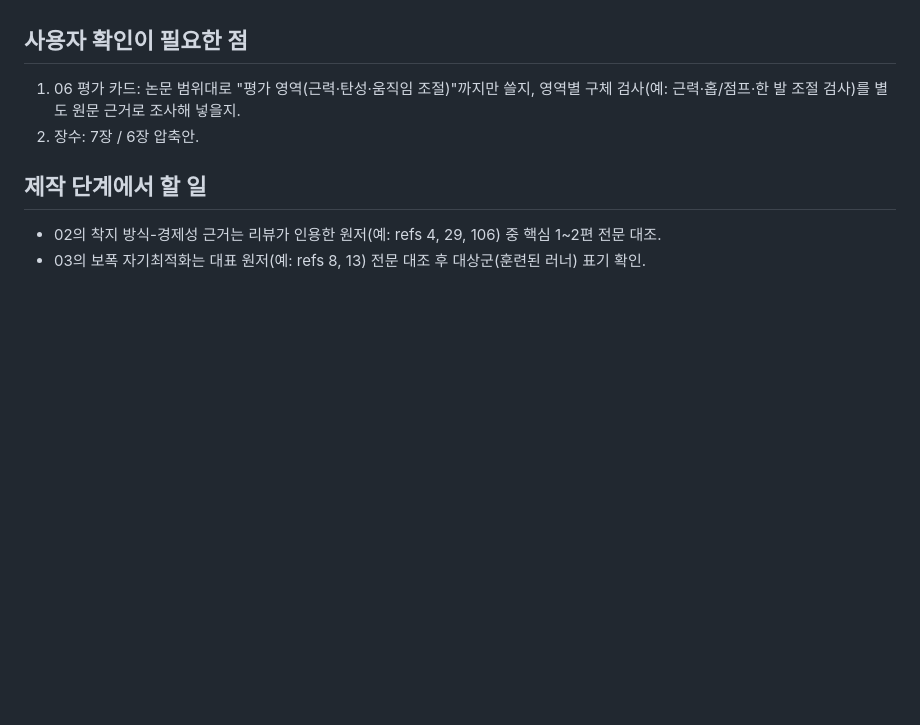
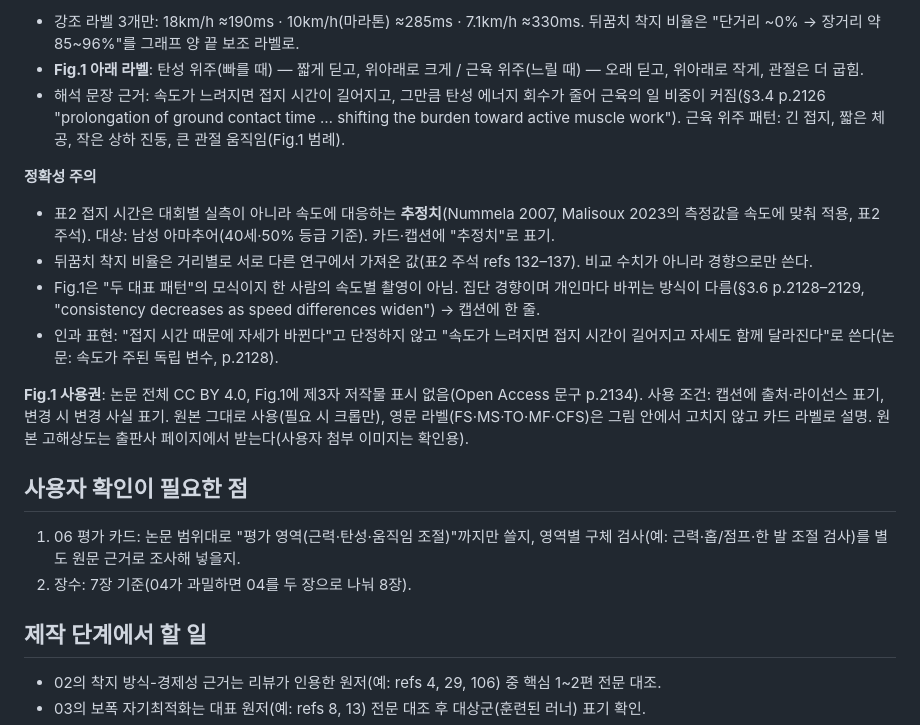
Before and after one commit to js920915-cyber/New-box, a Markdown page: content/running-form-pimp/storyboard.md, the part around one of its changes. Rendered like a GitHub page; blank space fills up the shorter version.

```diff
--- a/content/running-form-pimp/storyboard.md
+++ b/content/running-form-pimp/storyboard.md
@@ -30,8 +50,19 @@
+- 강조 라벨 3개만: 18km/h ≈190ms · 10km/h(마라톤) ≈285ms · 7.1km/h ≈330ms. 뒤꿈치 착지 비율은 "단거리 ~0% → 장거리 약 85~96%"를 그래프 양 끝 보조 라벨로.
+- **Fig.1 아래 라벨**: 탄성 위주(빠를 때) — 짧게 딛고, 위아래로 크게 / 근육 위주(느릴 때) — 오래 딛고, 위아래로 작게, 관절은 더 굽힘.
+- 해석 문장 근거: 속도가 느려지면 접지 시간이 길어지고, 그만큼 탄성 에너지 회수가 줄어 근육의 일 비중이 커짐(§3.4 p.2126 "prolongation of ground contact time … shifting the burden toward active muscle work"). 근육 위주 패턴: 긴 접지, 짧은 체공, 작은 상하 진동, 큰 관절 움직임(Fig.1 범례).
+
+**정확성 주의**
+- 표2 접지 시간은 대회별 실측이 아니라 속도에 대응하는 **추정치**(Nummela 2007, Malisoux 2023의 측정값을 속도에 맞춰 적용, 표2 주석). 대상: 남성 아마추어(40세·50% 등급 기준). 카드·캡션에 "추정치"로 표기.
+- 뒤꿈치 착지 비율은 거리별로 서로 다른 연구에서 가져온 값(표2 주석 refs 132–137). 비교 수치가 아니라 경향으로만 쓴다.
+- Fig.1은 "두 대표 패턴"의 모식이지 한 사람의 속도별 촬영이 아님. 집단 경향이며 개인마다 바뀌는 방식이 다름(§3.6 p.2128–2129, "consistency decreases as speed differences widen") → 캡션에 한 줄.
+- 인과 표현: "접지 시간 때문에 자세가 바뀐다"고 단정하지 않고 "속도가 느려지면 접지 시간이 길어지고 자세도 함께 달라진다"로 쓴다(논문: 속도가 주된 독립 변수, p.2128).
+
+**Fig.1 사용권**: 논문 전체 CC BY 4.0, Fig.1에 제3자 저작물 표시 없음(Open Access 문구 p.2134). 사용 조건: 캡션에 출처·라이선스 표기, 변경 시 변경 사실 표기. 원본 그대로 사용(필요 시 크롭만), 영문 라벨(FS·MS·TO·MF·CFS)은 그림 안에서 고치지 않고 카드 라벨로 설명. 원본 고해상도는 출판사 페이지에서 받는다(사용자 첨부 이미지는 확인용).
 
 ## 사용자 확인이 필요한 점
 
 1. 06 평가 카드: 논문 범위대로 "평가 영역(근력·탄성·움직임 조절)"까지만 쓸지, 영역별 구체 검사(예: 근력·홉/점프·한 발 조절 검사)를 별도 원문 근거로 조사해 넣을지.
-2. 장수: 7장 / 6장 압축안.
+2. 장수: 7장 기준(04가 과밀하면 04를 두 장으로 나눠 8장).
 
 ## 제작 단계에서 할 일
 
```
Also changed, not shown: other parts of content/running-form-pimp/storyboard.md (+32 -12 lines).
